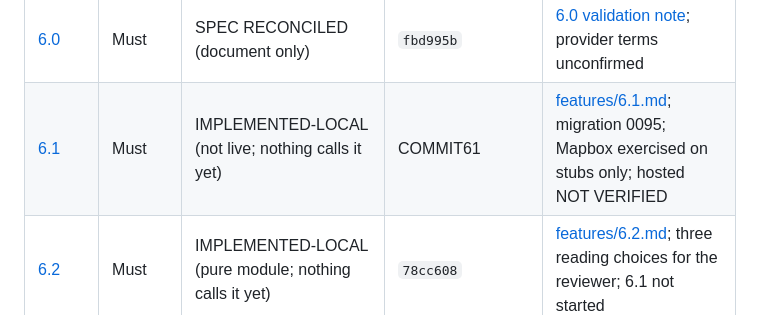
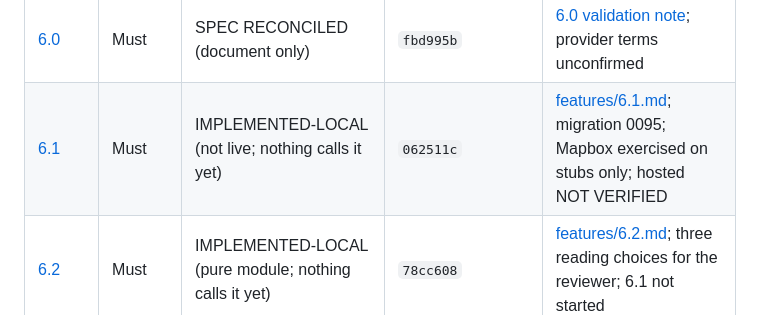
Before and after one commit to roanokesrivastav-lab/FindMaxxing-2.0, a Markdown page: docs/implementation/progress.md, the part around the change. Rendered like a GitHub page.

Commit message:
Ledger: record the 6.1 commit
Co-Authored-By: Claude Fable 5.2 <noreply@anthropic.com>

```diff
--- a/docs/implementation/progress.md
+++ b/docs/implementation/progress.md
@@ -35,7 +35,7 @@ This file lets another founder’s agent resume without chat history. Baseline l
 | [5.4](tickets/5-4-browser-invite-and-sign-in-return.md) | Must | NOT VERIFIED / REMAINING WORK | — | See batch 06 |
 | [5.5](tickets/5-5-start-outing-from-an-event.md) | Must | NOT VERIFIED / REMAINING WORK | — | See batch 06 |
 | [6.0](tickets/6-0-routing-and-feasibility-spec.md) | Must | SPEC RECONCILED (document only) | `fbd995b` | [6.0 validation note](../features/6.0.md); provider terms unconfirmed |
-| [6.1](tickets/6-1-real-walking-routes.md) | Must | IMPLEMENTED-LOCAL (not live; nothing calls it yet) | COMMIT61 | [features/6.1.md](../features/6.1.md); migration 0095; Mapbox exercised on stubs only; hosted NOT VERIFIED |
+| [6.1](tickets/6-1-real-walking-routes.md) | Must | IMPLEMENTED-LOCAL (not live; nothing calls it yet) | `062511c` | [features/6.1.md](../features/6.1.md); migration 0095; Mapbox exercised on stubs only; hosted NOT VERIFIED |
 | [6.2](tickets/6-2-deterministic-feasibility-checks.md) | Must | IMPLEMENTED-LOCAL (pure module; nothing calls it yet) | `78cc608` | [features/6.2.md](../features/6.2.md); three reading choices for the reviewer; 6.1 not started |
 | [6.3](tickets/6-3-shared-versioned-itinerary.md) | Must | NOT VERIFIED / REMAINING WORK | — | See batch 07 |
 | [6.4](tickets/6-4-itinerary-editor.md) | Must | NOT VERIFIED / REMAINING WORK | — | See batch 07 |
```
